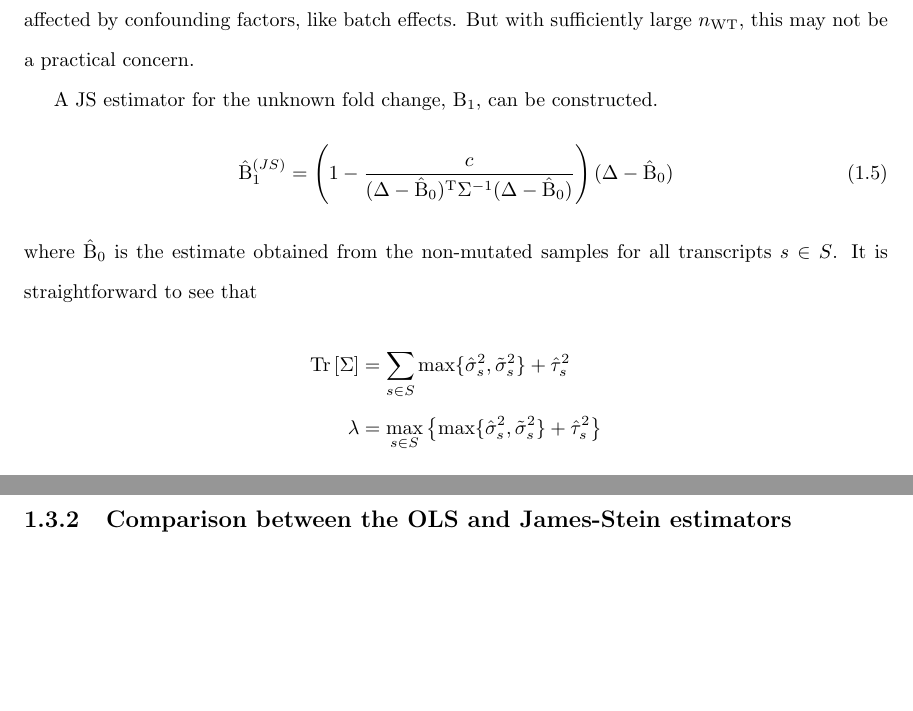
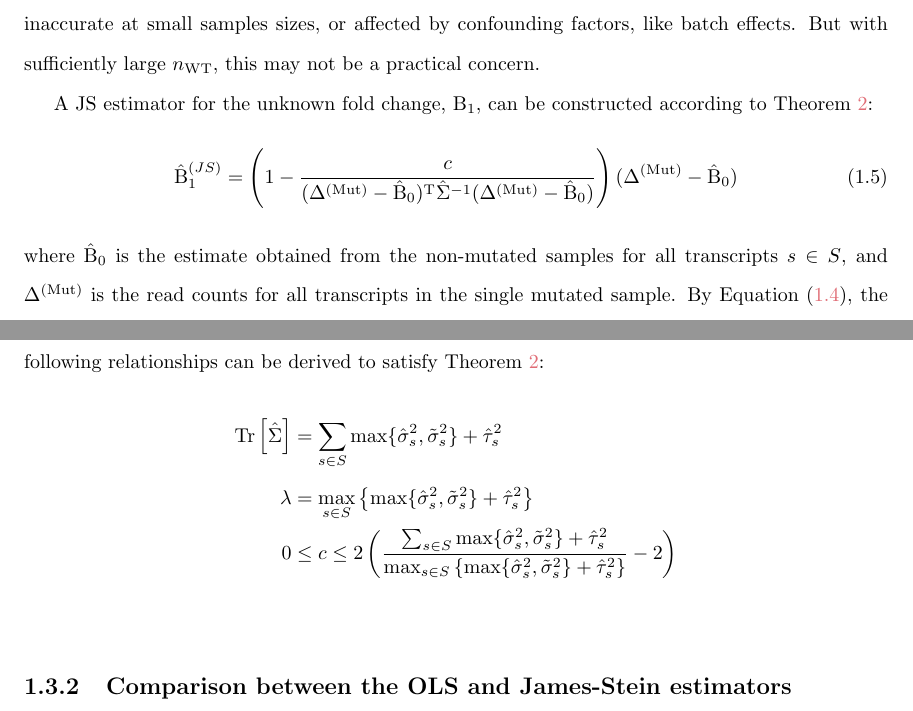
Before and after one commit to jrhawley/phd-thesis, a LaTeX thesis (Hawley_James_R_202111_PhD_thesis.tex, which reads mainmatter/chapter4/results.tex): two parts of pages 10 and 11 of 18, joined at a grey line, cut so that both start at the same text, the shorter picture padded with empty space. Compiled offline with pdfLaTeX.

Commit message:
More clarifications to derivation in JS chapter

```diff
--- a/mainmatter/chapter4/results.tex
+++ b/mainmatter/chapter4/results.tex
@@ -78,19 +81,20 @@ However, if we treat the estimates for $\Beta_0$ and $\Sigma$ derived from the \
 This is not necessarily an accurate assumption, since these estimates may be biased, inaccurate at small samples sizes, or affected by confounding factors, like batch effects.
 But with sufficiently large $n_\mathrm{WT}$, this may not be a practical concern.
 
-A \gls{js} estimator for the unknown fold change, $\Beta_1$, can be constructed.
+A \gls{js} estimator for the unknown fold change, $\Beta_1$, can be constructed according to \Cref{thm:js}:
 %
 \begin{equation}
-  \hat{\Beta}_1^{(JS)} = \left( 1 - \frac{c}{(\Delta - \hat{\Beta}_0)^\tran \Sigma^{-1} (\Delta - \hat{\Beta}_0)} \right)(\Delta - \hat{\Beta}_0)
+  \hat{\Beta}_1^{(JS)} = \left( 1 - \frac{c}{(\Delta^{(\mathrm{Mut})} - \hat{\Beta}_0)^\tran \hat{\Sigma}^{-1} (\Delta^{(\mathrm{Mut})} - \hat{\Beta}_0)} \right)(\Delta^{(\mathrm{Mut})} - \hat{\Beta}_0)
   \label{eqn:js_defn}
 \end{equation}
 %
-where $\hat{\Beta}_0$ is the estimate obtained from the non-mutated samples for all transcripts $s \in S$.
-It is straightforward to see that
+where $\hat{\Beta}_0$ is the estimate obtained from the non-mutated samples for all transcripts $s \in S$, and $\Delta^{(\mathrm{Mut})}$ is the read counts for all transcripts in the single mutated sample.
+By \Cref{eqn:delta_mut}, the following relationships can be derived to satisfy \Cref{thm:js}:
 %
 \begin{align*}
-  \trace{\Sigma} & = \sum_{s \in S} \max\{ \hat{\sigma}_s^2, \tilde{\sigma}_s^2 \} + \hat{\tau}_s^2                  \\
-  \lambda        & = \max_{s \in S} \left\{ \max\{ \hat{\sigma}_s^2, \tilde{\sigma}_s^2 \} + \hat{\tau}_s^2 \right\}
+  \trace{\hat{\Sigma}} & = \sum_{s \in S} \max\{ \hat{\sigma}_s^2, \tilde{\sigma}_s^2 \} + \hat{\tau}_s^2                                                                                                                                      \\
+  \lambda              & = \max_{s \in S} \left\{ \max\{ \hat{\sigma}_s^2, \tilde{\sigma}_s^2 \} + \hat{\tau}_s^2 \right\}                                                                                                                     \\
+  0                    & \le c \le 2 \left( \frac{\sum_{s \in S} \max\{ \hat{\sigma}_s^2, \tilde{\sigma}_s^2 \} + \hat{\tau}_s^2}{\max_{s \in S} \left\{ \max\{ \hat{\sigma}_s^2, \tilde{\sigma}_s^2 \} + \hat{\tau}_s^2 \right\}} - 2 \right) \\
 \end{align*}
 
 \subsection{Comparison between the \glsentryshort{ols} and \glsentrylong{js} estimators}
```
Also changed, not shown: mainmatter/chapter4/results.tex (13 more changed lines).
